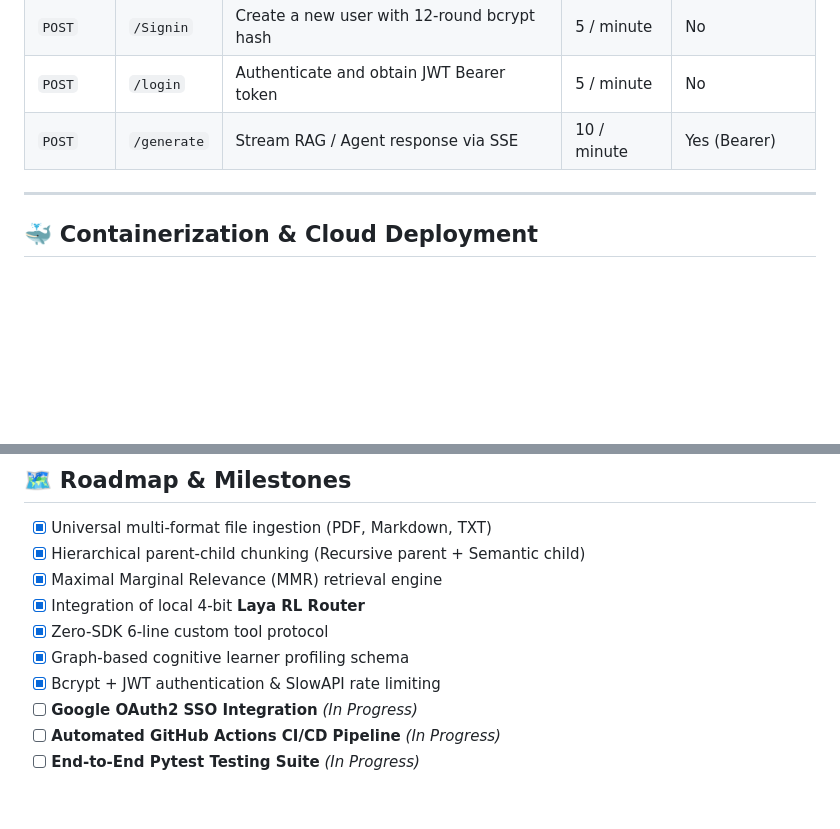
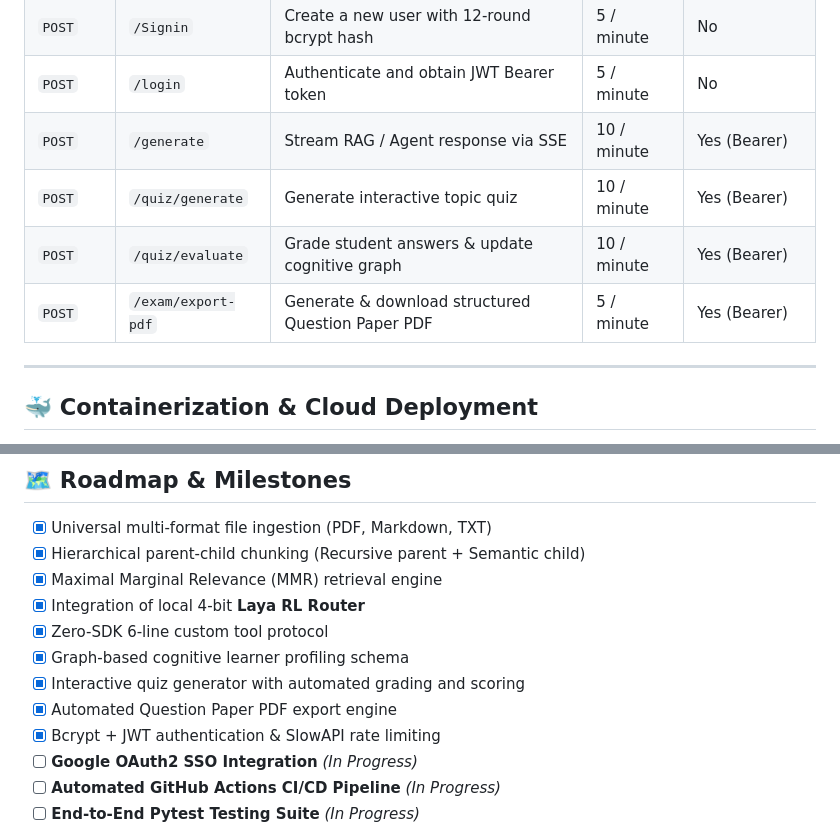
Before and after one commit to Uwais-ML/Study_Pal, a Markdown page: README.md, 2 parts joined by grey strips. Drawn GitHub-style; blank space fills up the shorter version.

```diff
--- a/README.md
+++ b/README.md
@@ -268,6 +304,9 @@ uvicorn Backend.main:app --reload --host 0.0.0.0 --port 8000
 | `POST` | `/Signin` | Create a new user with 12-round bcrypt hash | 5 / minute | No |
 | `POST` | `/login` | Authenticate and obtain JWT Bearer token | 5 / minute | No |
 | `POST` | `/generate` | Stream RAG / Agent response via SSE | 10 / minute | Yes (Bearer) |
+| `POST` | `/quiz/generate` | Generate interactive topic quiz | 10 / minute | Yes (Bearer) |
+| `POST` | `/quiz/evaluate` | Grade student answers & update cognitive graph | 10 / minute | Yes (Bearer) |
+| `POST` | `/exam/export-pdf` | Generate & download structured Question Paper PDF | 5 / minute | Yes (Bearer) |
 
 ---
 
@@ -296,6 +335,8 @@ docker-compose down
 - [x] Integration of local 4-bit **Laya RL Router**
 - [x] Zero-SDK 6-line custom tool protocol
 - [x] Graph-based cognitive learner profiling schema
+- [x] Interactive quiz generator with automated grading and scoring
+- [x] Automated Question Paper PDF export engine
 - [x] Bcrypt + JWT authentication & SlowAPI rate limiting
 - [ ] **Google OAuth2 SSO Integration** *(In Progress)*
 - [ ] **Automated GitHub Actions CI/CD Pipeline** *(In Progress)*
```
Also changed, not shown: other parts of README.md (+55 -19 lines).
